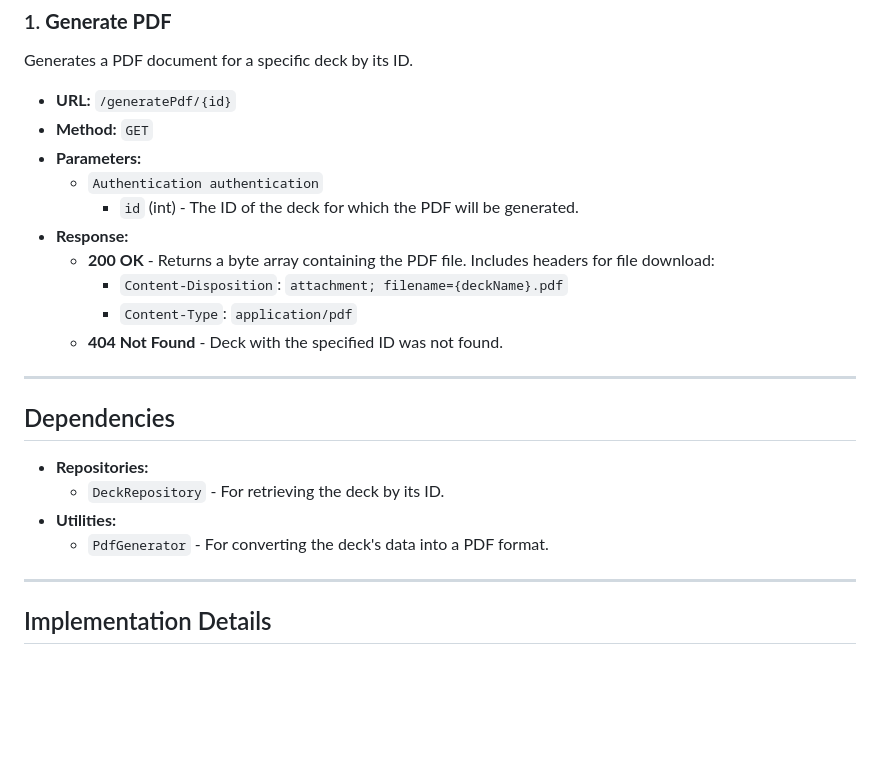
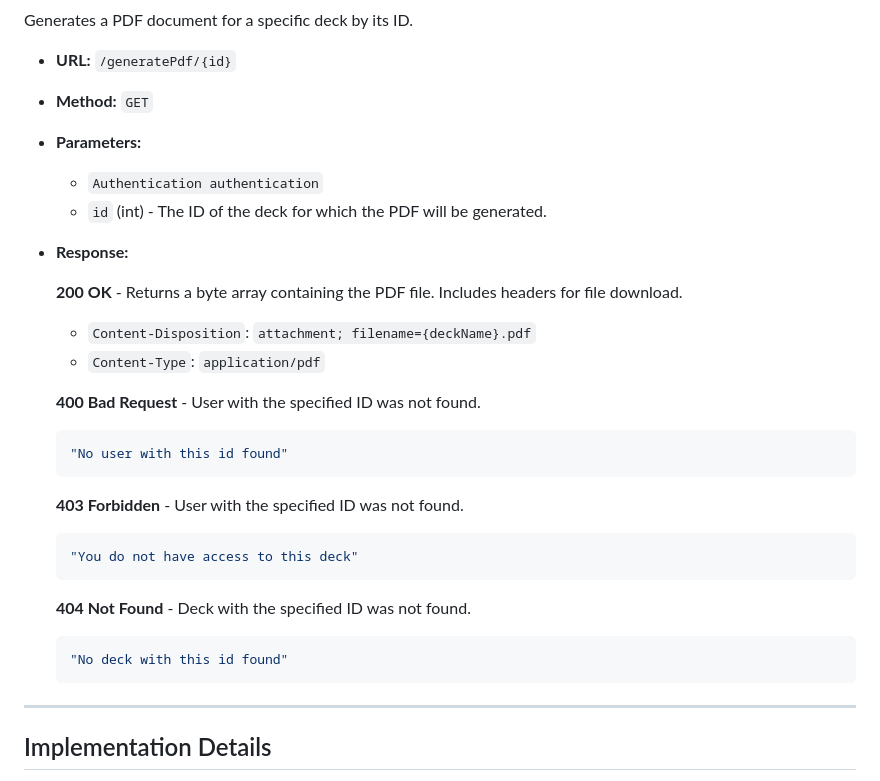
Before and after one commit to MarcinPolewski/Project-flashcards, a Markdown page: ENDPOINTS_DOCUMENTATION.md, the part around the change. Drawn GitHub-style; blank space fills up the shorter version.

Commit message:
Added some JSON examples of endpoints usage for PdfGeneratorController

````diff
--- a/ENDPOINTS_DOCUMENTATION.md
+++ b/ENDPOINTS_DOCUMENTATION.md
@@ -1623,21 +1623,25 @@ Generates a PDF document for a specific deck by its ID.
 - **Method:** `GET`
 - **Parameters:**
   - `Authentication authentication`
-    - `id` (int) - The ID of the deck for which the PDF will be generated.
-- **Response:**
-    - **200 OK** - Returns a byte array containing the PDF file. Includes headers for file download:
-        - `Content-Disposition`: `attachment; filename={deckName}.pdf`
-        - `Content-Type`: `application/pdf`
-    - **404 Not Found** - Deck with the specified ID was not found.
-
----
-
-## Dependencies
-- **Repositories:**
-    - `DeckRepository` - For retrieving the deck by its ID.
-- **Utilities:**
-    - `PdfGenerator` - For converting the deck's data into a PDF format.
-
+  - `id` (int) - The ID of the deck for which the PDF will be generated.
+- **Response:**
+
+  **200 OK** - Returns a byte array containing the PDF file. Includes headers for file download.
+  - `Content-Disposition`: `attachment; filename={deckName}.pdf`
+  - `Content-Type`: `application/pdf`
+
+  **400 Bad Request** - User with the specified ID was not found.
+  ```json
+  "No user with this id found"
+  ```
+  **403 Forbidden** - User with the specified ID was not found.
+  ```json
+  "You do not have access to this deck"
+  ```
+  **404 Not Found** - Deck with the specified ID was not found.
+  ```json
+  "No deck with this id found"
+  ```
 ---
 
 ## Implementation Details
````
